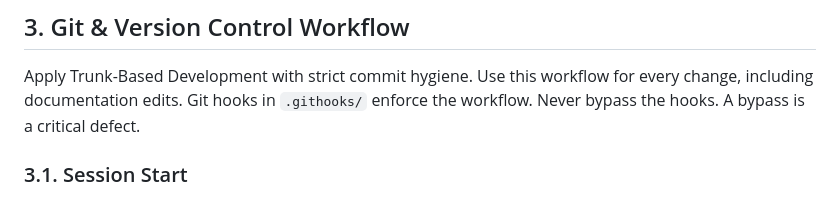
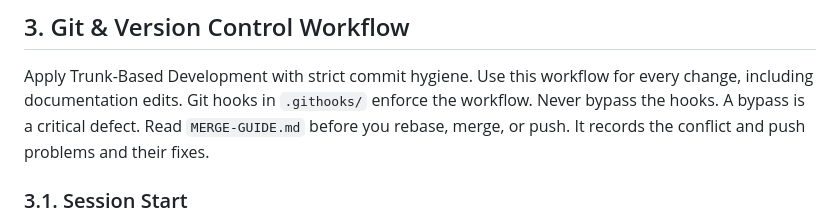
Before and after one commit to rcsenge/wise-vat-back, a Markdown page: AGENTS.md, the part around the change. GitHub-like rendering.

Commit message:
docs: add merge and push guide with AGENTS.md reference

```diff
--- a/AGENTS.md
+++ b/AGENTS.md
@@ -26,6 +26,7 @@ Use ONLY the root `AGENTS.md` and the `AGENTS.md` of the current project. Do not
 
 ## 3. Git & Version Control Workflow
 Apply Trunk-Based Development with strict commit hygiene. Use this workflow for every change, including documentation edits. Git hooks in `.githooks/` enforce the workflow. Never bypass the hooks. A bypass is a critical defect.
+Read `MERGE-GUIDE.md` before you rebase, merge, or push. It records the conflict and push problems and their fixes.
 
 ### 3.1. Session Start
 - **Pull First:** Pull the latest `main` at the start of every work session.
```
Also changed, not shown: MERGE-GUIDE.md (added, +119 -0 lines).
